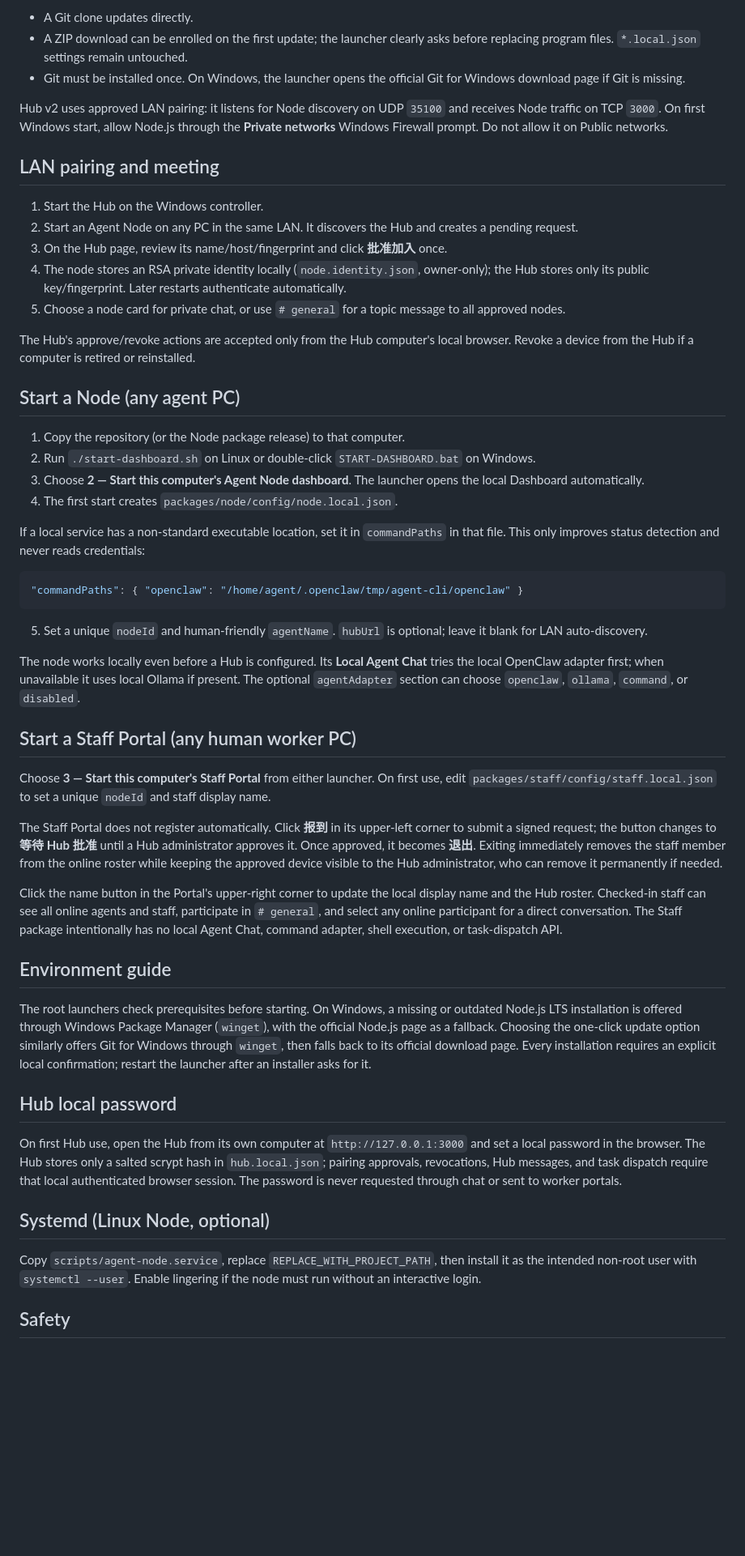
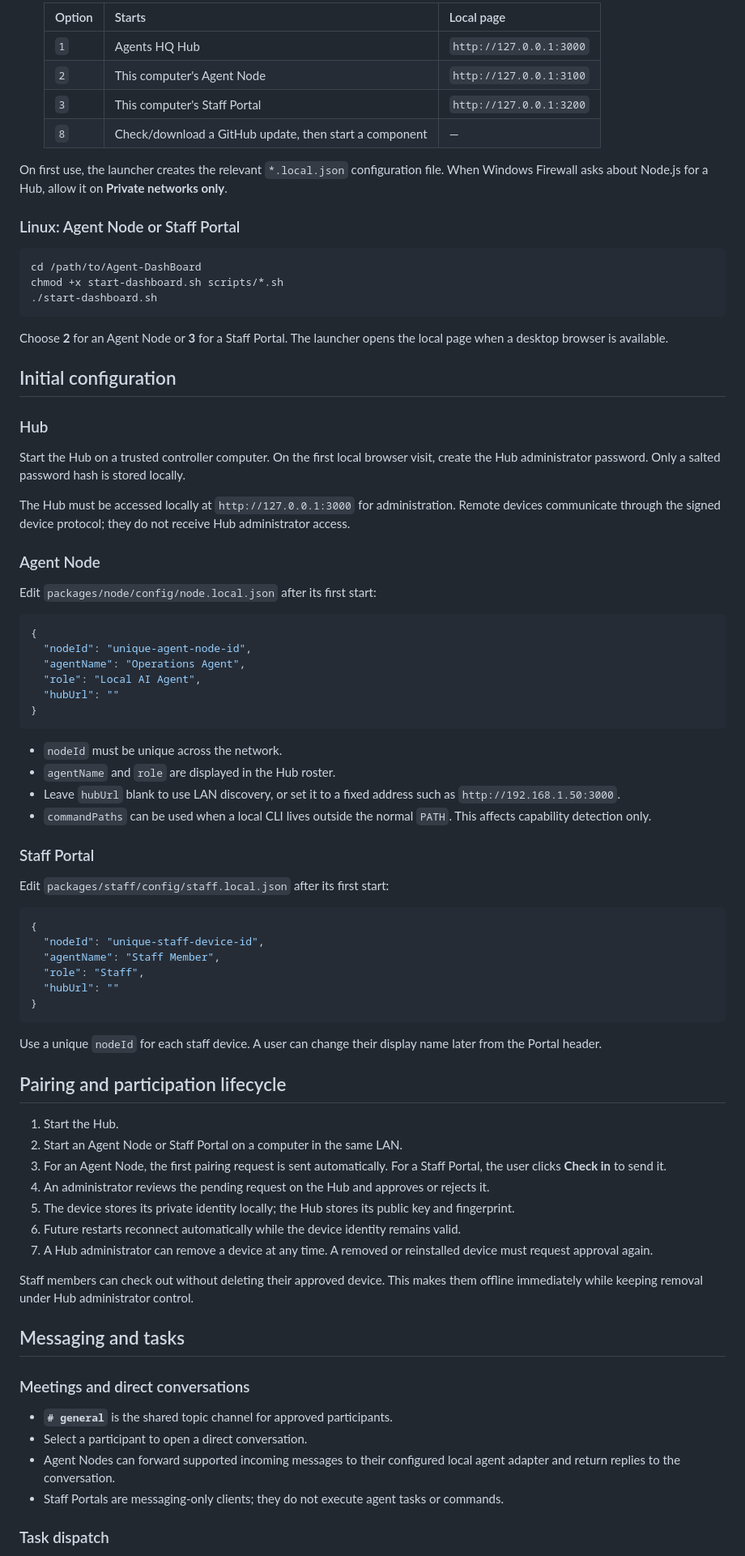
Before and after one commit to jilajial/Agent-DashBoard, a Markdown page: README.md, the part around one of its changes. Shown at 81% size. GitHub-like rendering; blank space fills up the shorter version.

Commit message:
Rewrite README for generic Agents HQ deployment

````diff
--- a/README.md
+++ b/README.md
@@ -23,55 +77,84 @@ From the root launcher choose **6 — Check / download GitHub update, then start
 
-- A Git clone updates directly.
-- A ZIP download can be enrolled on the first update; the launcher clearly asks before replacing program files. `*.local.json` settings remain untouched.
-- Git must be installed once. On Windows, the launcher opens the official Git for Windows download page if Git is missing.
+   | Option | Starts | Local page |
+   | --- | --- | --- |
+   | `1` | Agents HQ Hub | `http://127.0.0.1:3000` |
+   | `2` | This computer's Agent Node | `http://127.0.0.1:3100` |
+   | `3` | This computer's Staff Portal | `http://127.0.0.1:3200` |
+   | `8` | Check/download a GitHub update, then start a component | — |
 
-Hub v2 uses approved LAN pairing: it listens for Node discovery on UDP `35100` and receives Node traffic on TCP `3000`. On first Windows start, allow Node.js through the **Private networks** Windows Firewall prompt. Do not allow it on Public networks.
+On first use, the launcher creates the relevant `*.local.json` configuration file. When Windows Firewall asks about Node.js for a Hub, allow it on **Private networks only**.
 
-## LAN pairing and meeting
+### Linux: Agent Node or Staff Portal
 
-1. Start the Hub on the Windows controller.
-2. Start an Agent Node on any PC in the same LAN. It discovers the Hub and creates a pending request.
-3. On the Hub page, review its name/host/fingerprint and click **批准加入** once.
-4. The node stores an RSA private identity locally (`node.identity.json`, owner-only); the Hub stores only its public key/fingerprint. Later restarts authenticate automatically.
-5. Choose a node card for private chat, or use `# general` for a topic message to all approved nodes.
+```bash
+cd /path/to/Agent-DashBoard
+chmod +x start-dashboard.sh scripts/*.sh
+./start-dashboard.sh
+```
 
-The Hub's approve/revoke actions are accepted only from the Hub computer's local browser. Revoke a device from the Hub if a computer is retired or reinstalled.
+Choose **2** for an Agent Node or **3** for a Staff Portal. The launcher opens the local page when a desktop browser is available.
 
-## Start a Node (any agent PC)
+## Initial configuration
 
-1. Copy the repository (or the Node package release) to that computer.
-2. Run `./start-dashboard.sh` on Linux or double-click `START-DASHBOARD.bat` on Windows.
-3. Choose **2 — Start this computer's Agent Node dashboard**. The launcher opens the local Dashboard automatically.
-4. The first start creates `packages/node/config/node.local.json`.
+### Hub
 
-If a local service has a non-standard executable location, set it in `commandPaths` in that file. This only improves status detection and never reads credentials:
+Start the Hub on a trusted controller computer. On the first local browser visit, create the Hub administrator password. Only a salted password hash is stored locally.
+
+The Hub must be accessed locally at `http://127.0.0.1:3000` for administration. Remote devices communicate through the signed device protocol; they do not receive Hub administrator access.
+
+### Agent Node
+
+Edit `packages/node/config/node.local.json` after its first start:
 
 ```json
-"commandPaths": { "openclaw": "/home/agent/.openclaw/tmp/agent-cli/openclaw" }
+{
+  "nodeId": "unique-agent-node-id",
+  "agentName": "Operations Agent",
+  "role": "Local AI Agent",
+  "hubUrl": ""
+}
 ```
-5. Set a unique `nodeId` and human-friendly `agentName`. `hubUrl` is optional; leave it blank for LAN auto-discovery.
 
-The node works locally even before a Hub is configured. Its **Local Agent Chat** tries the local OpenClaw adapter first; when unavailable it uses local Ollama if present. The optional `agentAdapter` section can choose `openclaw`, `ollama`, `command`, or `disabled`.
+- `nodeId` must be unique across the network.
+- `agentName` and `role` are displayed in the Hub roster.
+- Leave `hubUrl` blank to use LAN discovery, or set it to a fixed address such as `http://192.168.1.50:3000`.
+- `commandPaths` can be used when a local CLI lives outside the normal `PATH`. This affects capability detection only.
 
-## Start a Staff Portal (any human worker PC)
+### Staff Portal
 
-Choose **3 — Start this computer's Staff Portal** from either launcher. On first use, edit `packages/staff/config/staff.local.json` to set a unique `nodeId` and staff display name.
+Edit `packages/staff/config/staff.local.json` after its first start:
 
-The Staff Portal does not register automatically. Click **报到** in its upper-left corner to submit a signed request; the button changes to **等待 Hub 批准** until a Hub administrator approves it. Once approved, it becomes **退出**. Exiting immediately removes the staff member from the online roster while keeping the approved device visible to the Hub administrator, who can remove it permanently if needed.
+```json
+{
+  "nodeId": "unique-staff-device-id",
+  "agentName": "Staff Member",
+  "role": "Staff",
+  "hubUrl": ""
+}
+```
 
-Click the name button in the Portal's upper-right corner to update the local display name and the Hub roster. Checked-in staff can see all online agents and staff, participate in `# general`, and select any online participant for a direct conversation. The Staff package intentionally has no local Agent Chat, command adapter, shell execution, or task-dispatch API.
+Use a unique `nodeId` for each staff device. A user can change their display name later from the Portal header.
 
-## Environment guide
+## Pairing and participation lifecycle
 
-The root launchers check prerequisites before starting. On Windows, a missing or outdated Node.js LTS installation is offered through Windows Package Manager (`winget`), with the official Node.js page as a fallback. Choosing the one-click update option similarly offers Git for Windows through `winget`, then falls back to its official download page. Every installation requires an explicit local confirmation; restart the launcher after an installer asks for it.
+1. Start the Hub.
+2. Start an Agent Node or Staff Portal on a computer in the same LAN.
+3. For an Agent Node, the first pairing request is sent automatically. For a Staff Portal, the user clicks **Check in** to send it.
+4. An administrator reviews the pending request on the Hub and approves or rejects it.
+5. The device stores its private identity locally; the Hub stores its public key and fingerprint.
+6. Future restarts reconnect automatically while the device identity remains valid.
+7. A Hub administrator can remove a device at any time. A removed or reinstalled device must request approval again.
 
-## Hub local password
+Staff members can check out without deleting their approved device. This makes them offline immediately while keeping removal under Hub administrator control.
 
-On first Hub use, open the Hub from its own computer at `http://127.0.0.1:3000` and set a local password in the browser. The Hub stores only a salted scrypt hash in `hub.local.json`; pairing approvals, revocations, Hub messages, and task dispatch require that local authenticated browser session. The password is never requested through chat or sent to worker portals.
+## Messaging and tasks
 
-## Systemd (Linux Node, optional)
+### Meetings and direct conversations
 
-Copy `scripts/agent-node.service`, replace `REPLACE_WITH_PROJECT_PATH`, then install it as the intended non-root user with `systemctl --user`. Enable lingering if the node must run without an interactive login.
+- **`# general`** is the shared topic channel for approved participants.
+- Select a participant to open a direct conversation.
+- Agent Nodes can forward supported incoming messages to their configured local agent adapter and return replies to the conversation.
+- Staff Portals are messaging-only clients; they do not execute agent tasks or commands.
 
-## Safety
+### Task dispatch
 
````
Also changed, not shown: other parts of README.md (+113 -17 lines).
